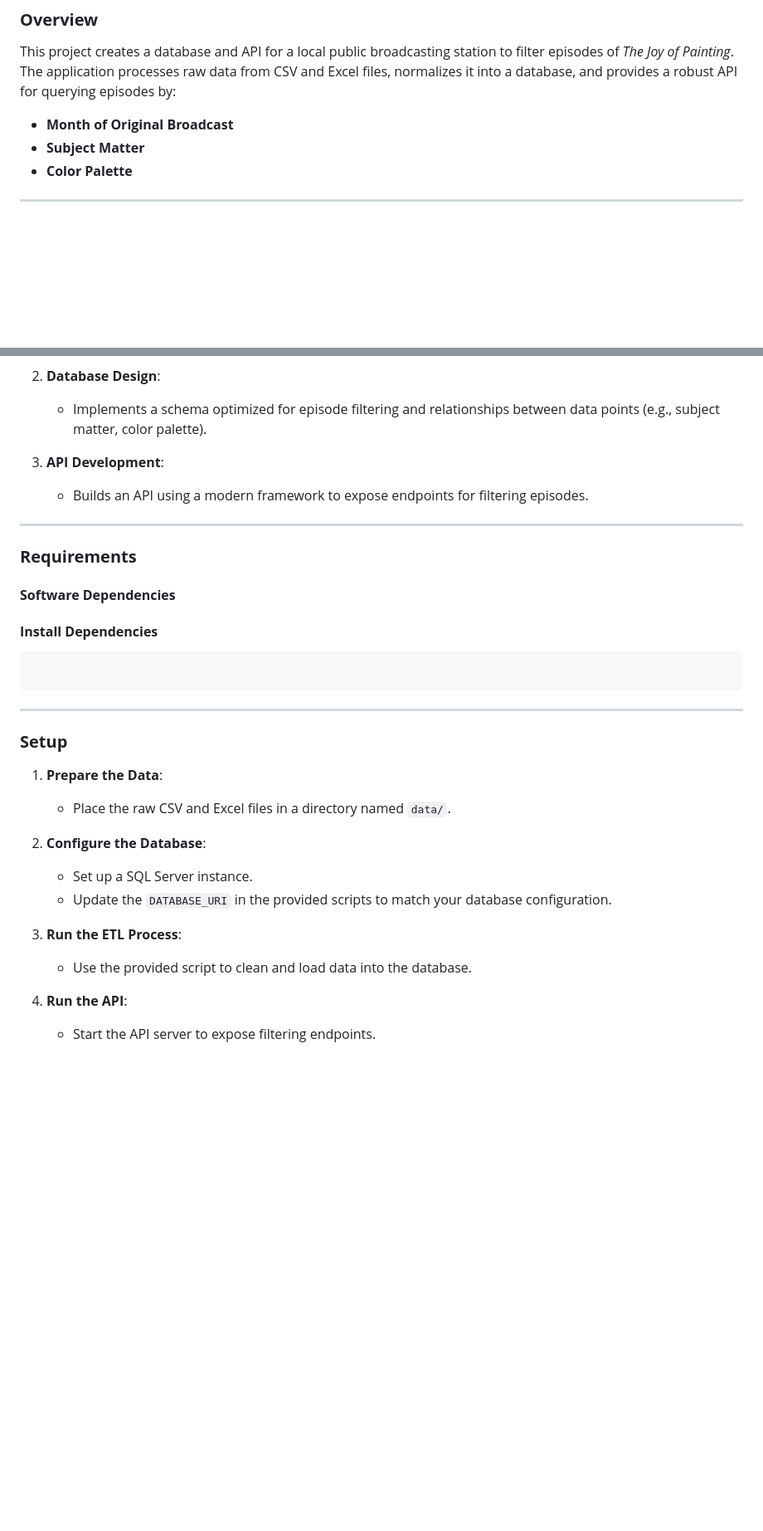
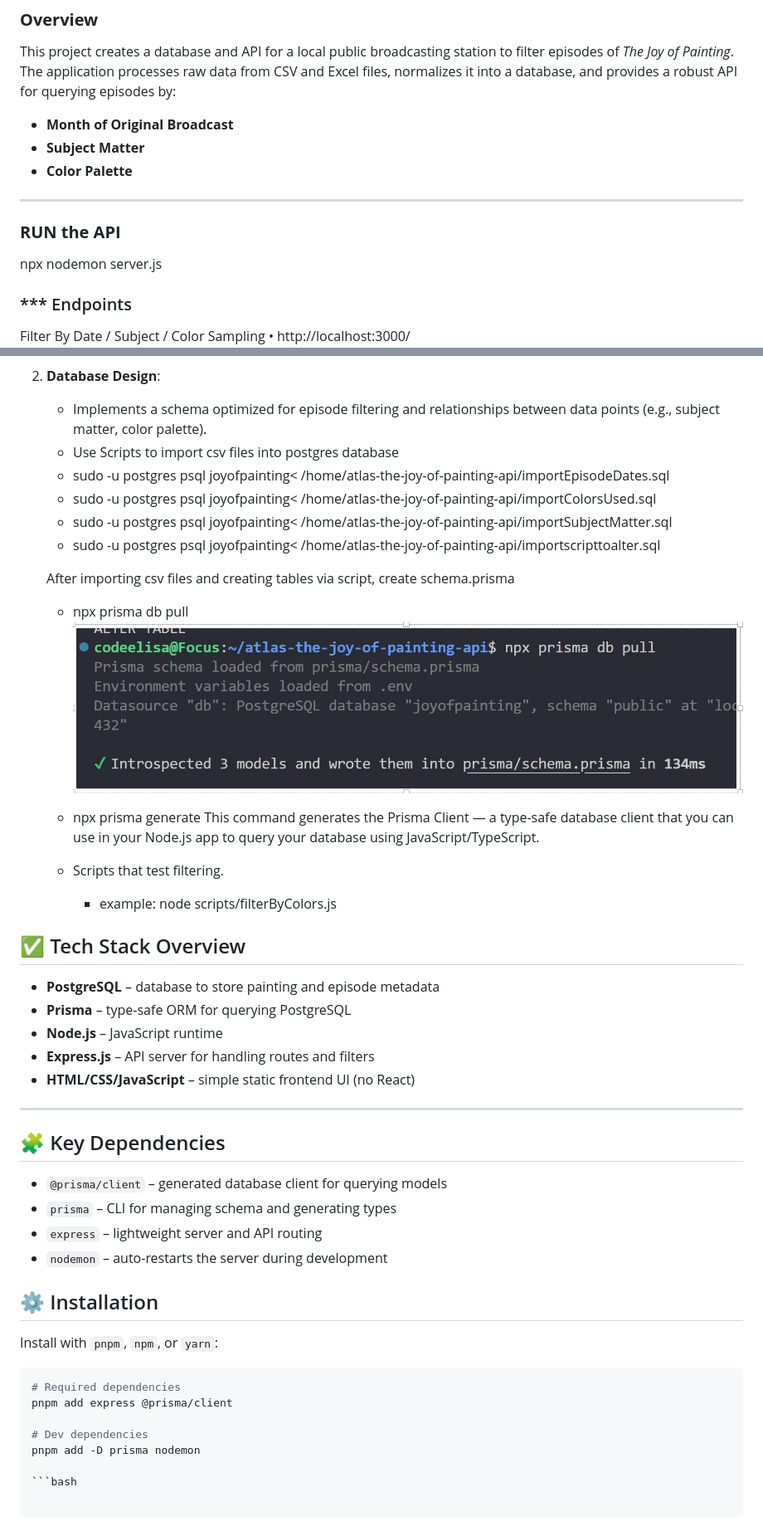
Before and after one commit to ally2211/atlas-the-joy-of-painting-api, a Markdown page: README.md, 2 parts joined by grey strips. Shown: that part at 83% size. GitHub-like rendering; pictures changed too: createmodels.jpg (added); blank space fills up the shorter version.

Commit message:
update README.md with more images

`````diff
--- a/README.md
+++ b/README.md
@@ -14,4 +14,12 @@ This project creates a database and API for a local public broadcasting station
 
 ---
 
+### **RUN the API**
+
+npx nodemon server.js
+
+### \*\*\* Endpoints
+
+Filter By Date / Subject / Color Sampling
+• http://localhost:3000/
 ![Alt text](WebFilterPage.jpg?raw=true "Filter All")
@@ -27,38 +48,51 @@ This project creates a database and API for a local public broadcasting station
 2. **Database Design**:
 
    - Implements a schema optimized for episode filtering and relationships between data points (e.g., subject matter, color palette).
+   - Use Scripts to import csv files into postgres database
+   - sudo -u postgres psql joyofpainting< /home/atlas-the-joy-of-painting-api/importEpisodeDates.sql
+   - sudo -u postgres psql joyofpainting< /home/atlas-the-joy-of-painting-api/importColorsUsed.sql
+   - sudo -u postgres psql joyofpainting< /home/atlas-the-joy-of-painting-api/importSubjectMatter.sql
+   - sudo -u postgres psql joyofpainting< /home/atlas-the-joy-of-painting-api/importscripttoalter.sql
 
-3. **API Development**:
-   - Builds an API using a modern framework to expose endpoints for filtering episodes.
+   After importing csv files and creating tables via script, create schema.prisma
+
+   - npx prisma db pull
+     ![Alt text](createmodels.jpg?raw=true "dbpull")
+
+   - npx prisma generate
+     This command generates the Prisma Client — a type-safe database client that you can use in your Node.js app to query your database using JavaScript/TypeScript.
+
+   - Scripts that test filtering.
+     - example: node scripts/filterByColors.js
+
+## ✅ Tech Stack Overview
+
+- **PostgreSQL** – database to store painting and episode metadata
+- **Prisma** – type-safe ORM for querying PostgreSQL
+- **Node.js** – JavaScript runtime
+- **Express.js** – API server for handling routes and filters
+- **HTML/CSS/JavaScript** – simple static frontend UI (no React)
 
 ---
 
-### **Requirements**
+## 🧩 Key Dependencies
 
-#### **Software Dependencies**
+- `@prisma/client` – generated database client for querying models
+- `prisma` – CLI for managing schema and generating types
+- `express` – lightweight server and API routing
+- `nodemon` – auto-restarts the server during development
 
-#### **Install Dependencies**
+## ⚙️ Installation
+
+Install with `pnpm`, `npm`, or `yarn`:
+
+````bash
+# Required dependencies
+pnpm add express @prisma/client
+
+# Dev dependencies
+pnpm add -D prisma nodemon
 
 ```bash
 
-```
-
----
-
-### **Setup**
-
-1. **Prepare the Data**:
-
-   - Place the raw CSV and Excel files in a directory named `data/`.
-
-2. **Configure the Database**:
-
-   - Set up a SQL Server instance.
-   - Update the `DATABASE_URI` in the provided scripts to match your database configuration.
-
-3. **Run the ETL Process**:
-
-   - Use the provided script to clean and load data into the database.
-
-4. **Run the API**:
-   - Start the API server to expose filtering endpoints.
+````
`````
Also changed, not shown: other parts of README.md (+14 -1 lines), FilterByColor.jpg (added), FilterByDate.jpg (added), FilterBySubject.jpg (added), regex.jpg (added).
